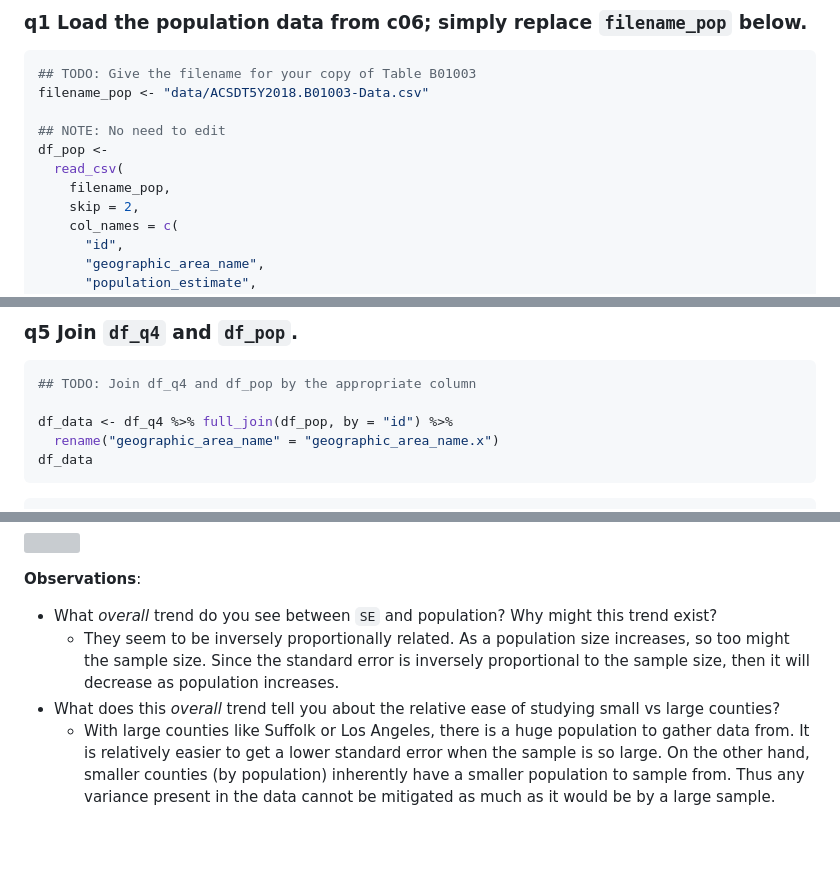
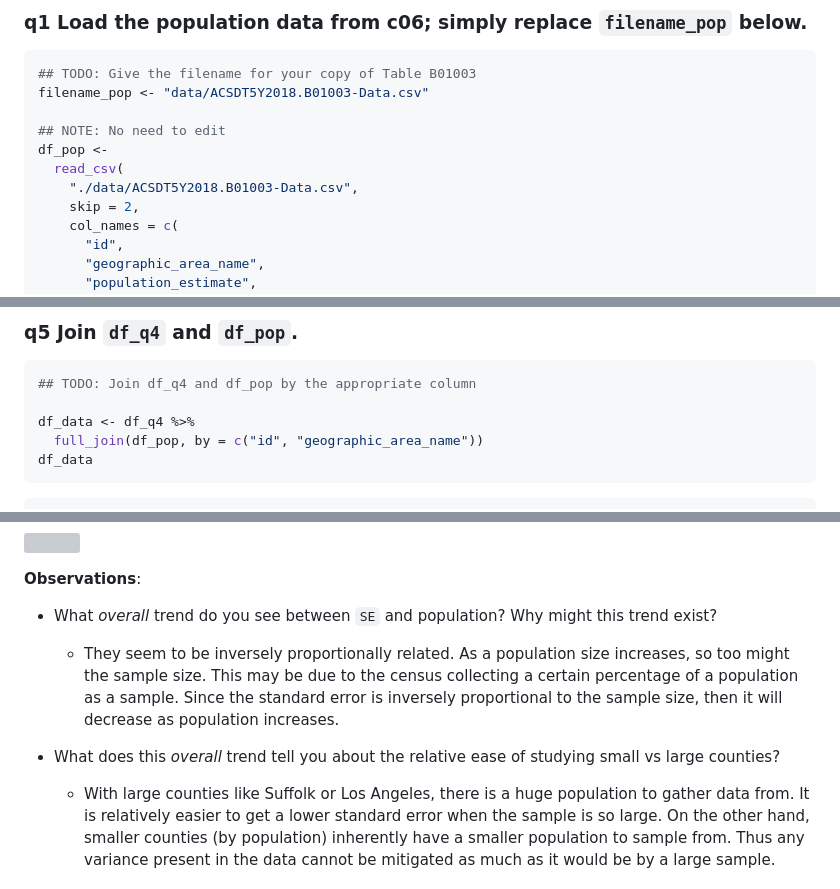
Before and after one commit to mlsmzk/data-science-work, a Markdown page: challenges/c09-income-assignment.md, 3 parts joined by grey strips. Drawn GitHub-style; blank space fills up the shorter version; grey boxes are pictures that could not be loaded.

````diff
--- a/challenges/c09-income-assignment.md
+++ b/challenges/c09-income-assignment.md
@@ -123,7 +132,7 @@ filename_pop <- "data/ACSDT5Y2018.B01003-Data.csv"
 ## NOTE: No need to edit
 df_pop <-
   read_csv(
-    filename_pop,
+    "./data/ACSDT5Y2018.B01003-Data.csv",
     skip = 2,
     col_names = c(
       "id",
@@ -441,8 +450,8 @@ compare population with income.
 ``` r
 ## TODO: Join df_q4 and df_pop by the appropriate column
 
-df_data <- df_q4 %>% full_join(df_pop, by = "id") %>%
-  rename("geographic_area_name" = "geographic_area_name.x")
+df_data <- df_q4 %>%
+  full_join(df_pop, by = c("id", "geographic_area_name"))
 df_data
 ```
 
@@ -549,12 +551,16 @@ df_data %>%
 
 - What *overall* trend do you see between `SE` and population? Why might
   this trend exist?
+
   - They seem to be inversely proportionally related. As a population
-    size increases, so too might the sample size. Since the standard
-    error is inversely proportional to the sample size, then it will
-    decrease as population increases.
+    size increases, so too might the sample size. This may be due to the
+    census collecting a certain percentage of a population as a sample.
+    Since the standard error is inversely proportional to the sample
+    size, then it will decrease as population increases.
+
 - What does this *overall* trend tell you about the relative ease of
   studying small vs large counties?
+
   - With large counties like Suffolk or Los Angeles, there is a huge
     population to gather data from. It is relatively easier to get a
     lower standard error when the sample is so large. On the other hand,
````
Also changed, not shown: other parts of challenges/c09-income-assignment.md (+54 -51 lines).
